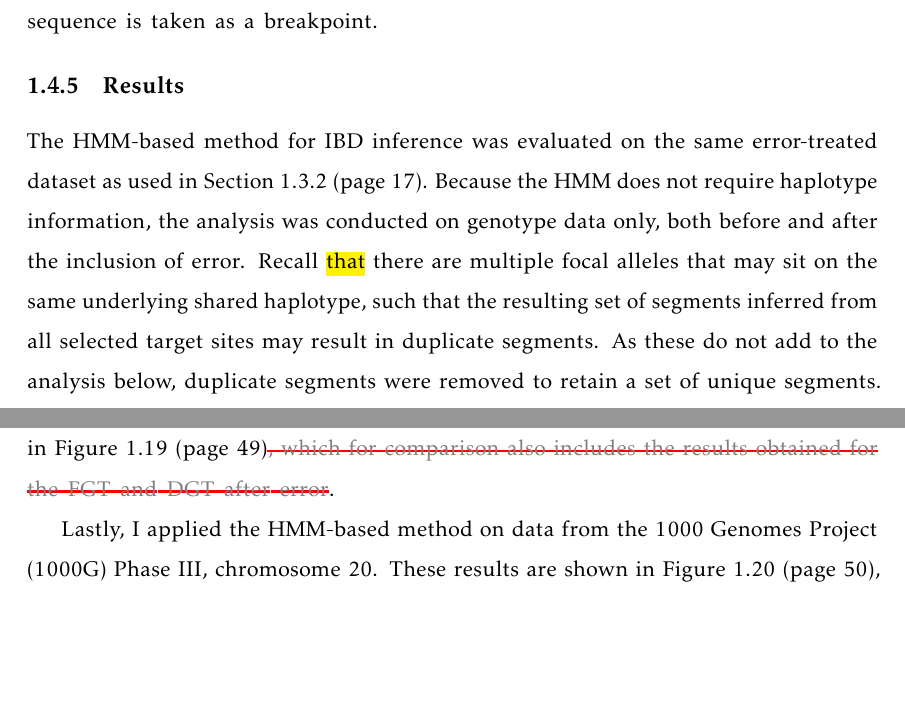
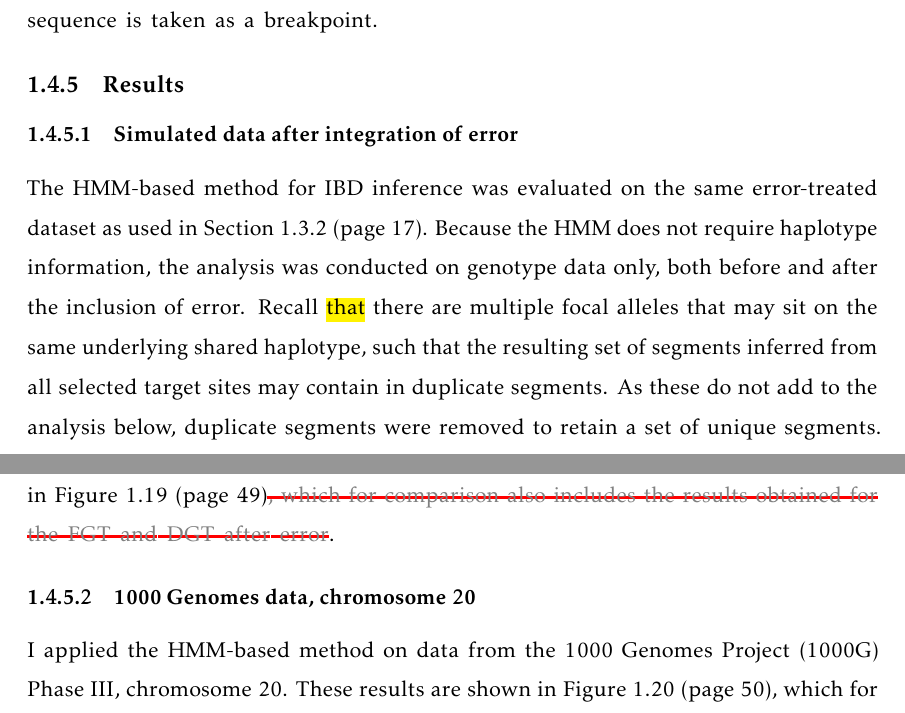
Before and after one commit to pkalbers/OxfordDPhilThesis, a LaTeX thesis (main.tex, which reads chapter4/four.tex): two parts of pages 38 and 40 of 59, joined at a grey line, cut so that both start at the same text, the shorter picture padded with empty space. Compiled offline with pdfLaTeX.

Commit message:
Minor changes to Ch4

```diff
--- a/chapter4/four.tex
+++ b/chapter4/four.tex
@@ -1131,13 +1131,21 @@ In boundary cases, when each site until the end of the chromosome was inferred a
 \subsection{Results}
 %
 
+
+
+
+
+%
+\subsubsection{Simulated data after integration of error}
+%
+
 %
 \input{chapter4/tab/stat_hmm_accuracy}
 %
 
 The \gls{hmm}-based method for IBD inference was evaluated on the same error-treated dataset as used in \cpref{sec:ibd_results_err}.
 Because the HMM does not require haplotype information, the analysis was conducted on genotype data only, both before and after the inclusion of error.
-Recall \Correct{that} there are multiple focal alleles that may sit on the same underlying shared haplotype, such that the resulting set of segments inferred from all selected target sites may result in duplicate segments.
+Recall \Correct{that} there are multiple focal alleles that may sit on the same underlying shared haplotype, such that the resulting set of segments inferred from all selected target sites may contain in duplicate segments.
 As these do not add to the analysis below, duplicate segments were removed to retain a set of unique segments.
 The number of unique segments inferred was
 \dec{3.179340}~million and \dec{3.236198}~million before and after error, which corresponds to \SI{32.25035}{\percent} and \SI{32.82710}{\percent} of the reported set of IBD segments, respectively.
@@ -1162,7 +1170,12 @@ The distribution of IBD length is shown in \cpref{fig:length_hmm}\Delete{, which
 %
 
 
-Lastly, I applied the HMM-based method on data from the \glsentryfull{1kg} Phase~\rom{3}, chromosome~20.
+
+%
+\subsubsection{1000 Genomes data, chromosome 20}
+%
+
+I applied the HMM-based method on data from the \glsentryfull{1kg} Phase~\rom{3}, chromosome~20.
 These results are shown in \cpref{fig:1KG_chr20_length_hmm}, which for comparison also includes the previous results obtained for the \gls{fgt} and \gls{dgt} on the same set of retained target sites (duplicate segments were again removed).
 The figure shows that only the HMM is able to infer longer IBD segments that are more consistent with expectations.
 In direct comparison to the length distribution seen in simulated data, shown in \cpref{fig:length_hmm}, median length was consistently shorter in \gls{1kg}.
```
Also changed, not shown: main.tex (+1 -1 lines), manual.bib (+1 -1 lines), .build/main.bbl, main.pdf, chapter4/four.tex (6 more changed lines), 11 other files.
